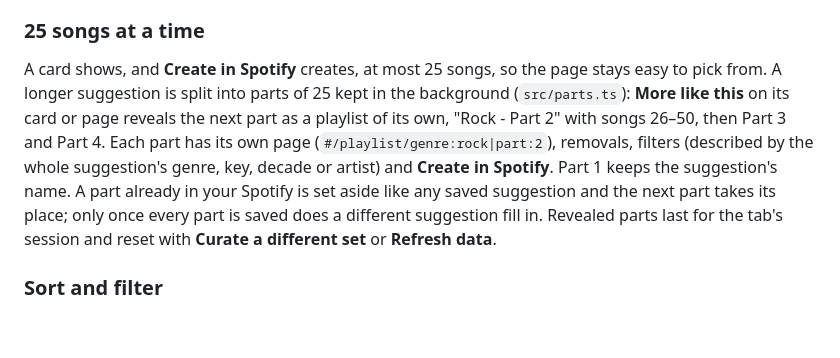
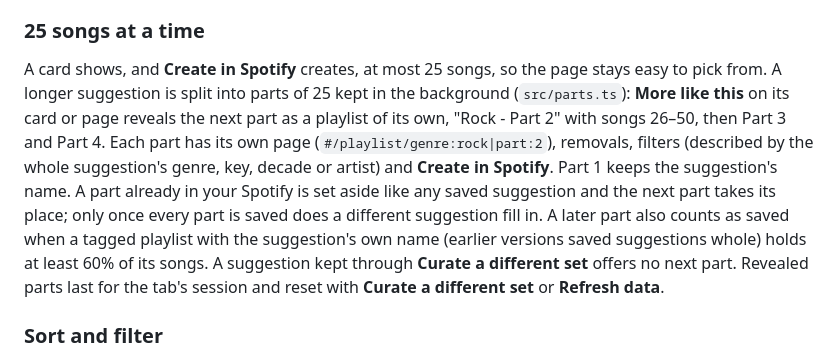
Before and after one commit to bxant/spotify-curator, a Markdown page: README.md, the part around the change. GitHub-like rendering; blank space fills up the shorter version.

Commit message:
no-mistakes(document): Document legacy saved-part matching and kept-part behavior

```diff
--- a/README.md
+++ b/README.md
@@ -34,7 +34,7 @@ Genre, key and decade playlists are picked from up to 100 tracks: played favorit
 
 ### 25 songs at a time
 
-A card shows, and **Create in Spotify** creates, at most 25 songs, so the page stays easy to pick from. A longer suggestion is split into parts of 25 kept in the background (`src/parts.ts`): **More like this** on its card or page reveals the next part as a playlist of its own, "Rock - Part 2" with songs 26–50, then Part 3 and Part 4. Each part has its own page (`#/playlist/genre:rock|part:2`), removals, filters (described by the whole suggestion's genre, key, decade or artist) and **Create in Spotify**. Part 1 keeps the suggestion's name. A part already in your Spotify is set aside like any saved suggestion and the next part takes its place; only once every part is saved does a different suggestion fill in. Revealed parts last for the tab's session and reset with **Curate a different set** or **Refresh data**.
+A card shows, and **Create in Spotify** creates, at most 25 songs, so the page stays easy to pick from. A longer suggestion is split into parts of 25 kept in the background (`src/parts.ts`): **More like this** on its card or page reveals the next part as a playlist of its own, "Rock - Part 2" with songs 26–50, then Part 3 and Part 4. Each part has its own page (`#/playlist/genre:rock|part:2`), removals, filters (described by the whole suggestion's genre, key, decade or artist) and **Create in Spotify**. Part 1 keeps the suggestion's name. A part already in your Spotify is set aside like any saved suggestion and the next part takes its place; only once every part is saved does a different suggestion fill in. A later part also counts as saved when a tagged playlist with the suggestion's own name (earlier versions saved suggestions whole) holds at least 60% of its songs. A suggestion kept through **Curate a different set** offers no next part. Revealed parts last for the tab's session and reset with **Curate a different set** or **Refresh data**.
 
 ### Sort and filter
 
```
